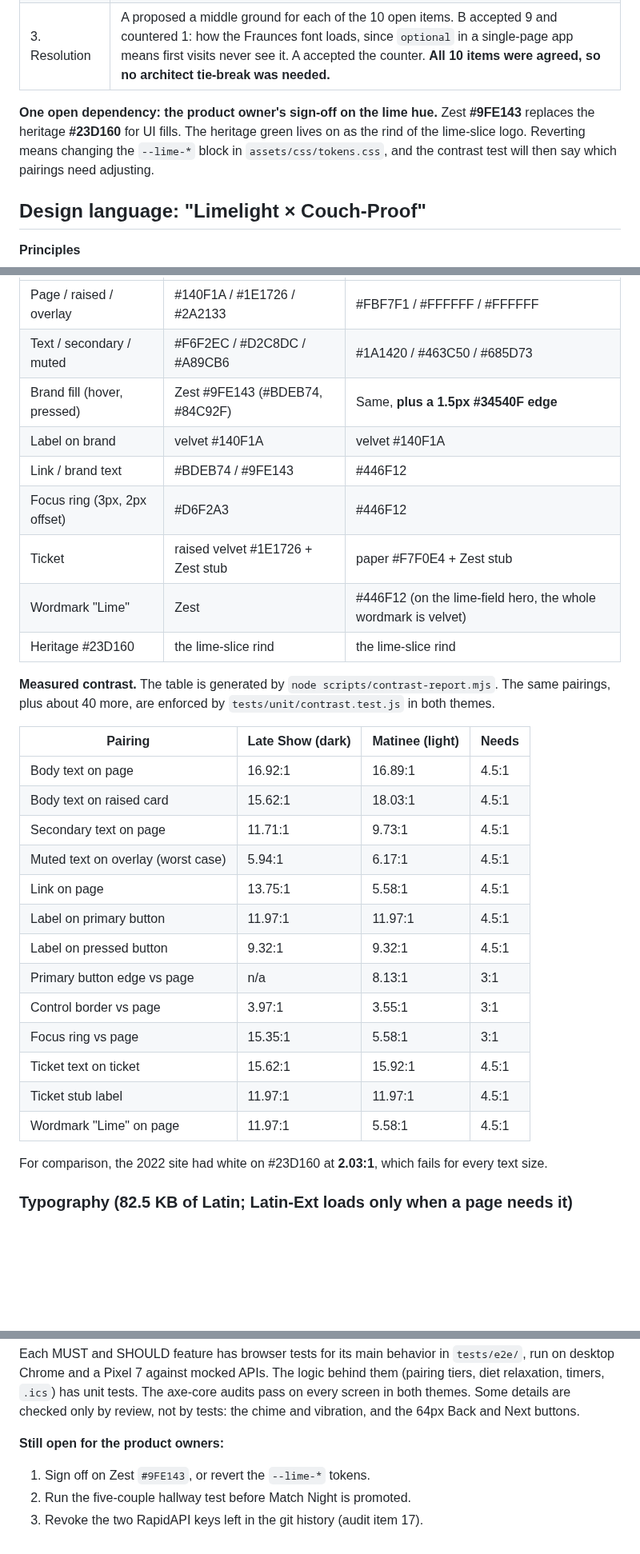
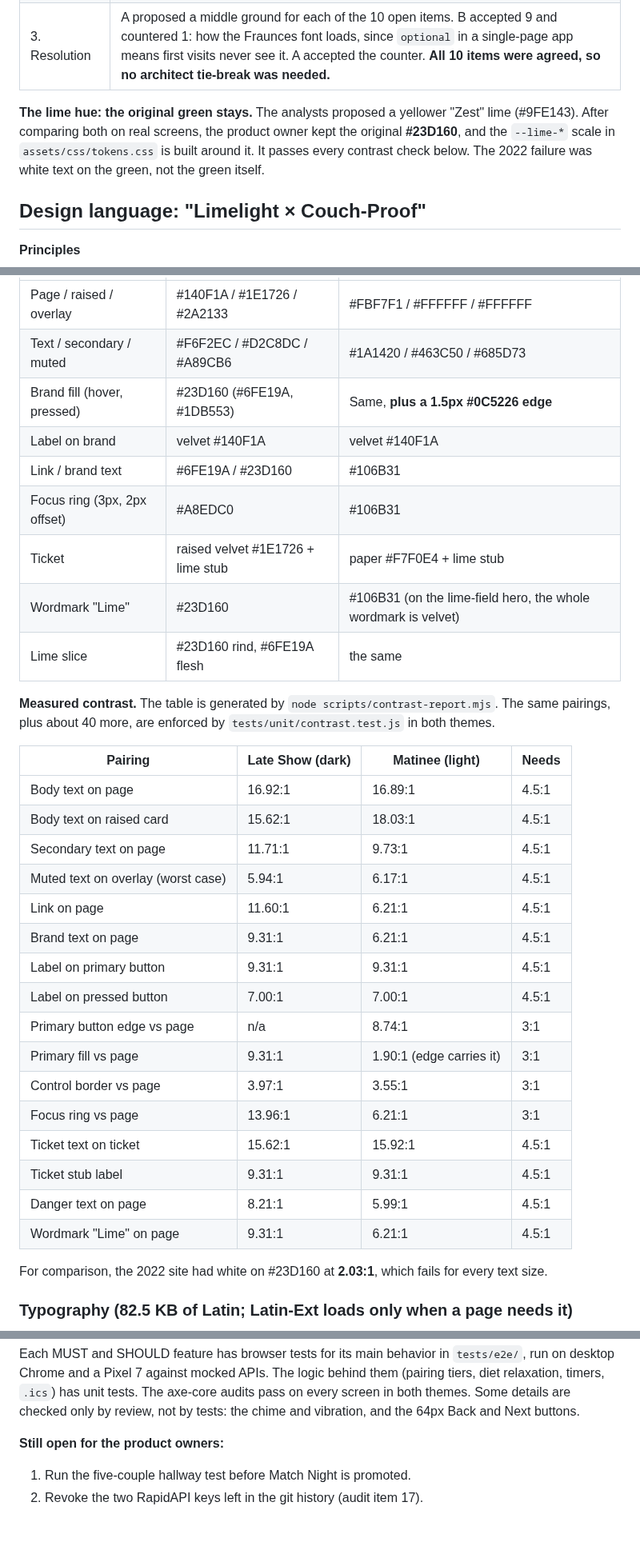
Before and after one commit to Thisara-DE/dateLime, a Markdown page: docs/design/06-decision.md, 3 parts joined by grey strips. Shown at 80% size. GitHub-like rendering; blank space fills up the shorter version.

Commit message:
Keep the original dateLime green (#23D160) as the brand lime
The product owner compared both limes on real screens and chose the
original. The --lime-* scale is rebuilt around #23D160, and the pale greens
derived from the old hue (tints, selection, success backgrounds) now match
it. The lime slice keeps two tones: a #23D160 rind with lighter #6FE19A
flesh. Every pairing still passes WCAG AA; velvet on the green is 9.3:1.
The spec's color table and contrast report, the README and the screenshots
are updated.

Co-Authored-By: Claude Opus 5.5 <noreply@anthropic.com>
Claude-Session: https://claude.ai/code/session_0193ih4Gz66rMWbXxf8apoBW

```diff
--- a/docs/design/06-decision.md
+++ b/docs/design/06-decision.md
@@ -12,7 +12,7 @@ follows. The debate itself is in 00–05. Both analysts signed off on every row
 | 2. Cross-critique | The analysts persuaded each other so thoroughly that they **swapped sides on six questions**: brand hue, serif, swiping, moods, photo shape and poster grid. They converged on the velvet page, link-plus-text sharing, the SVG wordmark and four MUSTs. |
 | 3. Resolution | A proposed a middle ground for each of the 10 open items. B accepted 9 and countered 1: how the Fraunces font loads, since `optional` in a single-page app means first visits never see it. A accepted the counter. **All 10 items were agreed, so no architect tie-break was needed.** |
 
-**One open dependency: the product owner's sign-off on the lime hue.** Zest **#9FE143** replaces the heritage **#23D160** for UI fills. The heritage green lives on as the rind of the lime-slice logo. Reverting means changing the `--lime-*` block in `assets/css/tokens.css`, and the contrast test will then say which pairings need adjusting.
+**The lime hue: the original green stays.** The analysts proposed a yellower "Zest" lime (#9FE143). After comparing both on real screens, the product owner kept the original **#23D160**, and the `--lime-*` scale in `assets/css/tokens.css` is built around it. It passes every contrast check below. The 2022 failure was white text on the green, not the green itself.
 
 ## Design language: "Limelight × Couch-Proof"
 
@@ -38,13 +38,13 @@ Two themes: **Late Show** (dark, velvet) and **Matinee** (light, program paper).
 |---|---|---|
 | Page / raised / overlay | #140F1A / #1E1726 / #2A2133 | #FBF7F1 / #FFFFFF / #FFFFFF |
 | Text / secondary / muted | #F6F2EC / #D2C8DC / #A89CB6 | #1A1420 / #463C50 / #685D73 |
-| Brand fill (hover, pressed) | Zest #9FE143 (#BDEB74, #84C92F) | Same, **plus a 1.5px #34540F edge** |
+| Brand fill (hover, pressed) | #23D160 (#6FE19A, #1DB553) | Same, **plus a 1.5px #0C5226 edge** |
 | Label on brand | velvet #140F1A | velvet #140F1A |
-| Link / brand text | #BDEB74 / #9FE143 | #446F12 |
-| Focus ring (3px, 2px offset) | #D6F2A3 | #446F12 |
-| Ticket | raised velvet #1E1726 + Zest stub | paper #F7F0E4 + Zest stub |
-| Wordmark "Lime" | Zest | #446F12 (on the lime-field hero, the whole wordmark is velvet) |
-| Heritage #23D160 | the lime-slice rind | the lime-slice rind |
+| Link / brand text | #6FE19A / #23D160 | #106B31 |
+| Focus ring (3px, 2px offset) | #A8EDC0 | #106B31 |
+| Ticket | raised velvet #1E1726 + lime stub | paper #F7F0E4 + lime stub |
+| Wordmark "Lime" | #23D160 | #106B31 (on the lime-field hero, the whole wordmark is velvet) |
+| Lime slice | #23D160 rind, #6FE19A flesh | the same |
 
 **Measured contrast.** The table is generated by `node scripts/contrast-report.mjs`. The same pairings, plus about 40 more, are enforced by `tests/unit/contrast.test.js` in both themes.
 
@@ -54,15 +54,18 @@ Two themes: **Late Show** (dark, velvet) and **Matinee** (light, program paper).
 | Body text on raised card | 15.62:1 | 18.03:1 | 4.5:1 |
 | Secondary text on page | 11.71:1 | 9.73:1 | 4.5:1 |
 | Muted text on overlay (worst case) | 5.94:1 | 6.17:1 | 4.5:1 |
-| Link on page | 13.75:1 | 5.58:1 | 4.5:1 |
-| Label on primary button | 11.97:1 | 11.97:1 | 4.5:1 |
-| Label on pressed button | 9.32:1 | 9.32:1 | 4.5:1 |
-| Primary button edge vs page | n/a | 8.13:1 | 3:1 |
+| Link on page | 11.60:1 | 6.21:1 | 4.5:1 |
+| Brand text on page | 9.31:1 | 6.21:1 | 4.5:1 |
+| Label on primary button | 9.31:1 | 9.31:1 | 4.5:1 |
+| Label on pressed button | 7.00:1 | 7.00:1 | 4.5:1 |
+| Primary button edge vs page | n/a | 8.74:1 | 3:1 |
+| Primary fill vs page | 9.31:1 | 1.90:1 (edge carries it) | 3:1 |
 | Control border vs page | 3.97:1 | 3.55:1 | 3:1 |
-| Focus ring vs page | 15.35:1 | 5.58:1 | 3:1 |
+| Focus ring vs page | 13.96:1 | 6.21:1 | 3:1 |
 | Ticket text on ticket | 15.62:1 | 15.92:1 | 4.5:1 |
-| Ticket stub label | 11.97:1 | 11.97:1 | 4.5:1 |
-| Wordmark "Lime" on page | 11.97:1 | 5.58:1 | 4.5:1 |
+| Ticket stub label | 9.31:1 | 9.31:1 | 4.5:1 |
+| Danger text on page | 8.21:1 | 5.99:1 | 4.5:1 |
+| Wordmark "Lime" on page | 9.31:1 | 6.21:1 | 4.5:1 |
 
 For comparison, the 2022 site had white on #23D160 at **2.03:1**, which fails for every text size.
 
@@ -195,6 +198,5 @@ These are refinements within the agreed decisions, not overrides:
 Each MUST and SHOULD feature has browser tests for its main behavior in `tests/e2e/`, run on desktop Chrome and a Pixel 7 against mocked APIs. The logic behind them (pairing tiers, diet relaxation, timers, `.ics`) has unit tests. The axe-core audits pass on every screen in both themes. Some details are checked only by review, not by tests: the chime and vibration, and the 64px Back and Next buttons.
 
 **Still open for the product owners:**
-1. Sign off on Zest `#9FE143`, or revert the `--lime-*` tokens.
-2. Run the five-couple hallway test before Match Night is promoted.
-3. Revoke the two RapidAPI keys left in the git history (audit item 17).
+1. Run the five-couple hallway test before Match Night is promoted.
+2. Revoke the two RapidAPI keys left in the git history (audit item 17).
```
Also changed, not shown: README.md (+1 -1 lines), docs/screenshots/desktop-ticket-light.png, docs/screenshots/overview.png, 2 other files.
